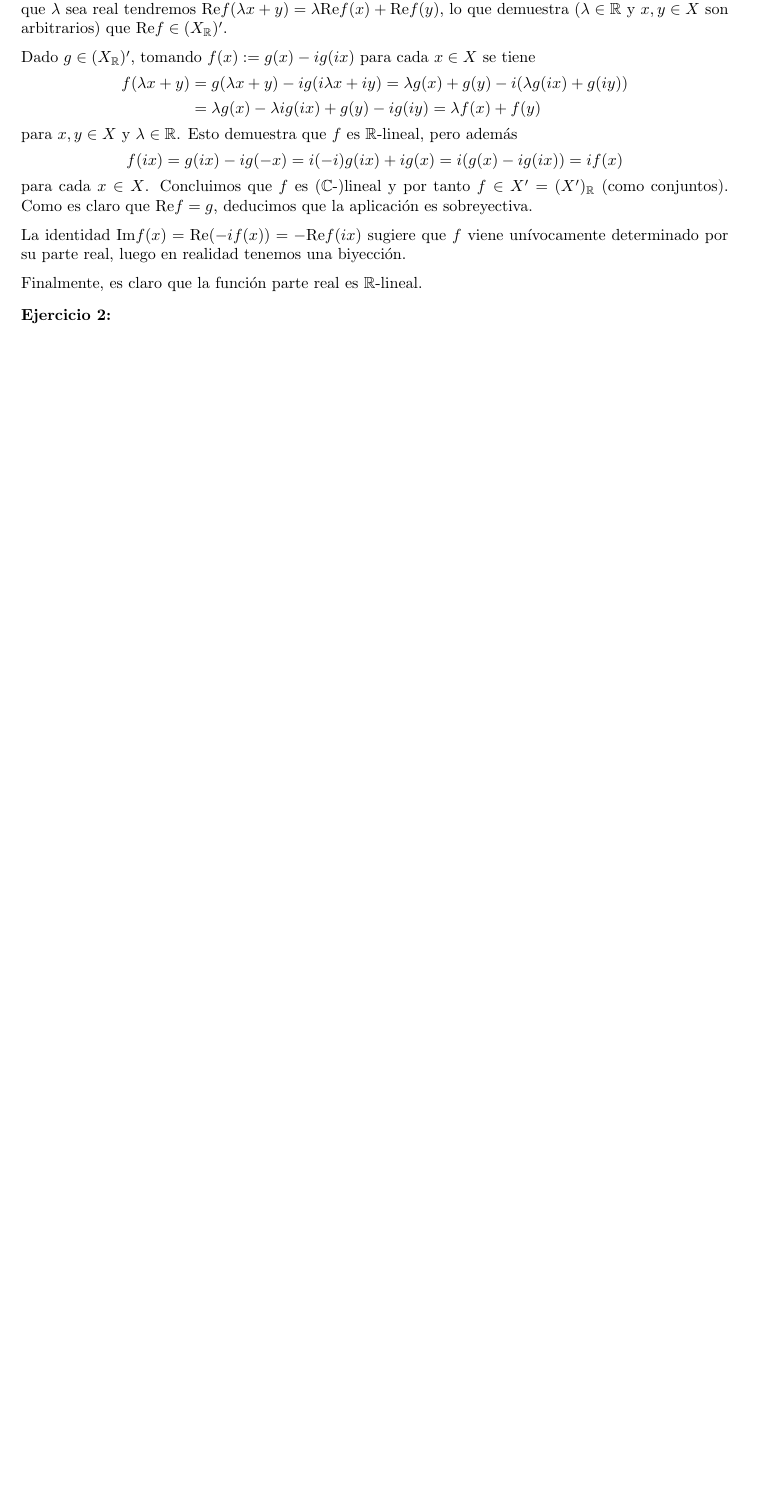
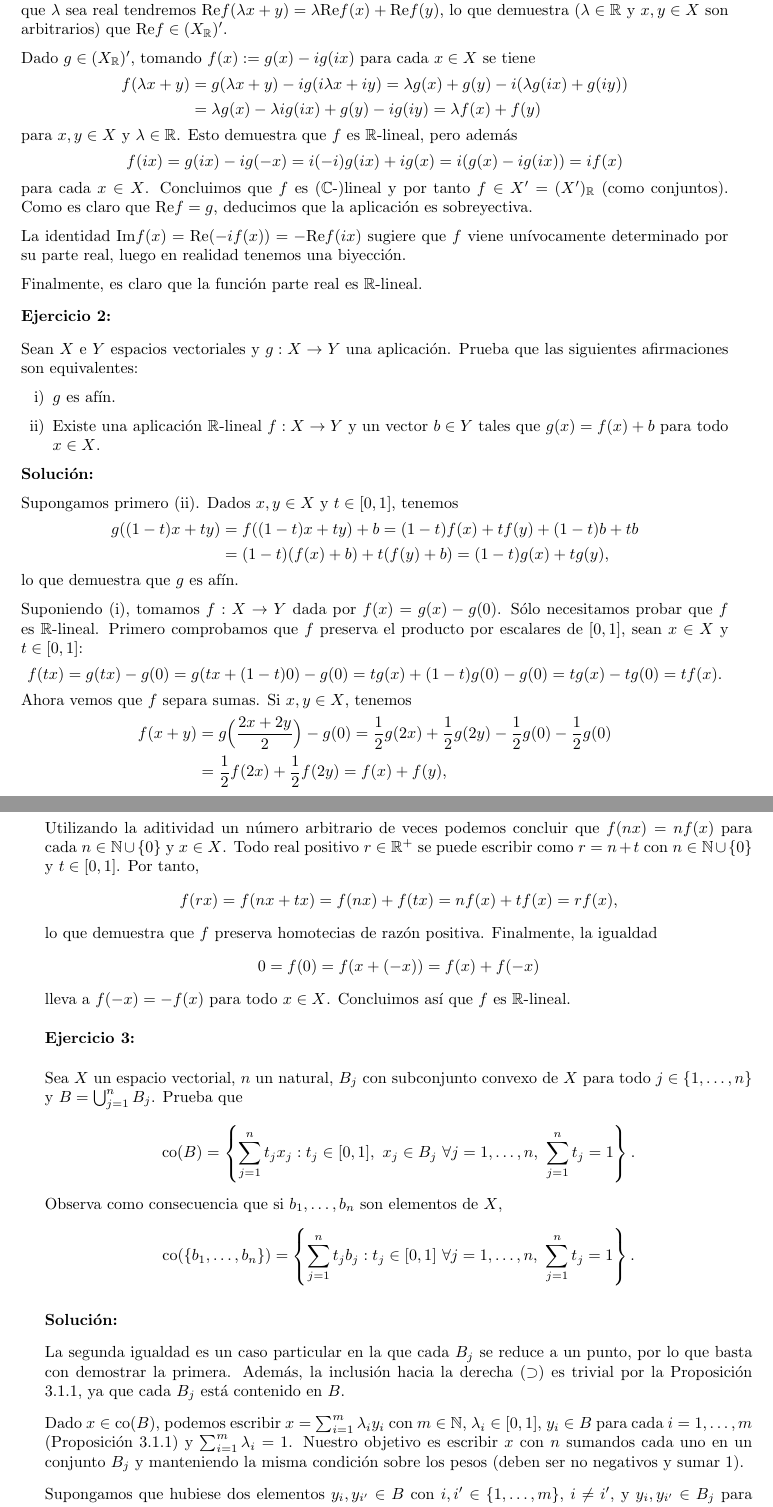
Before and after one commit to dcabezas98/Matematicas, a LaTeX paper (Analisis/Analisis_Funcional_Avanzado/convexos.tex): part of the page before the commit and two parts of pages 1 and 2 of 3 after it, the two joined at a grey line, cut so that both start at the same text, the shorter picture padded with empty space. Compiled offline with pdfLaTeX; the source files are stored in an older character set and shown here as Unicode.

Commit message:
AFA: ejercicios convexos 2,3

```diff
--- a/Analisis/Analisis_Funcional_Avanzado/convexos.tex
+++ b/Analisis/Analisis_Funcional_Avanzado/convexos.tex
@@ -4,6 +4,7 @@
 \usepackage[latin1]{inputenc}
 
 \usepackage{parskip}
+\usepackage{enumerate}
 
 \def\diam{\mathrm{diam}}
 \def\dom{\mathrm{dom}}
@@ -72,3 +72,55 @@ Finalmente, es claro que la función parte real es $\mathbb{R}$-lineal.
 \textbf{Ejercicio 2:}
 \smallskip
 
+Sean $X$ e $Y$ espacios vectoriales y $g:X\rightarrow Y$ una aplicación. Prueba que las siguientes afirmaciones son equivalentes:
+\begin{enumerate}[i)]
+	\item $g$ es afín.
+	\item Existe una aplicación $\mathbb{R}$-lineal $f:X\rightarrow Y$ y un vector $b\in Y$ tales que $g(x)=f(x)+b$ para todo $x\in X$.
+\end{enumerate}
+
+\textbf{Soluci\'on:}
+
+Supongamos primero (ii). Dados $x,y\in X$ y $t\in[0,1]$, tenemos
+\begin{align*}
+g((1-t)x+ty)&=f((1-t)x+ty)+b=(1-t)f(x)+tf(y)+(1-t)b+tb\\&=(1-t)(f(x)+b)+t(f(y)+b)=(1-t)g(x)+tg(y),
+\end{align*}
+lo que demuestra que $g$ es afín.
+
+Suponiendo (i), tomamos $f:X\rightarrow Y$ dada por $f(x)=g(x)-g(0)$. Sólo necesitamos probar que $f$ es $\mathbb{R}$-lineal.
+ Primero comprobamos que $f$ preserva el producto por escalares de $[0,1]$, sean $x\in X$ y $t\in[0,1]$:
+ \begin{align*}
+f(tx)=g(tx)-g(0)=g(tx+(1-t)0)-g(0)=tg(x)+(1-t)g(0)-g(0)=tg(x)-tg(0)=tf(x).
+\end{align*}
+Ahora vemos que $f$ separa sumas. Si $x,y\in X$, tenemos
+\begin{align*}
+f(x+y)&=g\Big(\frac{2x+2y}{2}\Big)-g(0)=\frac{1}{2}g(2x)+\frac{1}{2}g(2y)-\frac{1}{2}g(0)-\frac{1}{2}g(0) \\
+&=\frac{1}{2}f(2x)+\frac{1}{2}f(2y)=f(x)+f(y),
+\end{align*}
+donde hemos aplicado lo anterior para cancelar los $\frac{1}{2}$ de fuera con los $2$ de dentro de $f$.
+
+Utilizando la aditividad un número arbitrario de veces podemos concluir que $f(nx)=nf(x)$ para cada $n\in\mathbb{N}\cup\{0\}$ y $x\in X$. Todo real positivo $r\in\mathbb{R}^+$ se puede escribir como $r=n+t$ con $n\in\mathbb{N}\cup\{0\}$ y $t\in[0,1]$. Por tanto,
+\[f(rx)=f(nx+tx)=f(nx)+f(tx)=nf(x)+tf(x)=rf(x),\] lo que demuestra que $f$ preserva homotecias de razón positiva.
+Finalmente, la igualdad
+\[0=f(0)=f(x+(-x))=f(x)+f(-x)\]
+lleva a $f(-x)=-f(x)$ para todo $x\in X$. Concluimos así que $f$ es $\mathbb{R}$-lineal.
+
+\smallskip
+
+\textbf{Ejercicio 3:}
+\smallskip
+
+Sea $X$ un espacio vectorial, $n$ un natural, $B_j$ con subconjunto convexo de $X$ para todo $j\in\{1,\ldots,n\}$ y $B=\bigcup_{j=1}^n B_j$. Prueba que
+\[\co(B)=\left\{\sum_{j=1}^n t_j x_j: t_j\in[0,1], \ x_j\in B_j \ \forall j=1,\ldots,n, \ \sum_{j=1}^n t_j=1\right\}.\]
+Observa como consecuencia que si $b_1,\ldots,b_n$ son elementos de $X$,
+\[\co(\{b_1,\ldots, b_n\})=\left\{\sum_{j=1}^n t_j b_j: t_j\in[0,1] \ \forall j=1,\ldots,n, \ \sum_{j=1}^n t_j=1\right\}.\]
+
+\textbf{Soluci\'on:}
+
+La segunda igualdad es un caso particular en la que cada $B_j$ se reduce a un punto, por lo que basta con demostrar la primera.
+Además, la inclusión hacia la derecha ($\supset$) es trivial por la Proposición 3.1.1, ya que cada $B_j$ está contenido en $B$.
+
+Dado $x\in \co(B)$, podemos escribir $x=\sum_{i=1}^m \lambda_i y_i$ con $m\in\mathbb{N}$, $\lambda_i\in[0,1]$, $y_i\in B$ para cada $i=1,\ldots,m$ (Proposición 3.1.1) y $\sum_{i=1}^m \lambda_i=1$.
+Nuestro objetivo es escribir $x$ con $n$ sumandos cada uno en un conjunto $B_j$ y manteniendo la misma condición sobre los pesos (deben ser no negativos y sumar 1).
+
+Supongamos que hubiese dos elementos $y_i,y_{i'}\in B$ con $i,i'\in\{1,\ldots,m\}$, $i\neq i'$, y $y_i,y_{i'}\in B_j$ para algún $j=1,\ldots,n$. Reordenando y renombrando si es preciso, podemos suponer que son $y_{m-1},y_m\in B_j$. Por la convexidad de $B_j$ tenemos
+\[y:=\frac{\lambda_{m-1}}{\lambda_{m-1}+\lambda_m}y_{m-1}+\frac{\lambda_m}{\lambda_{m-1}+\lambda_m}y_m\in B_j\subset B,\]
```
Also changed, not shown: Analisis/Analisis_Funcional_Avanzado/convexos.pdf, Analisis/Analisis_Funcional_Avanzado/convexos.tex (21 more changed lines).
